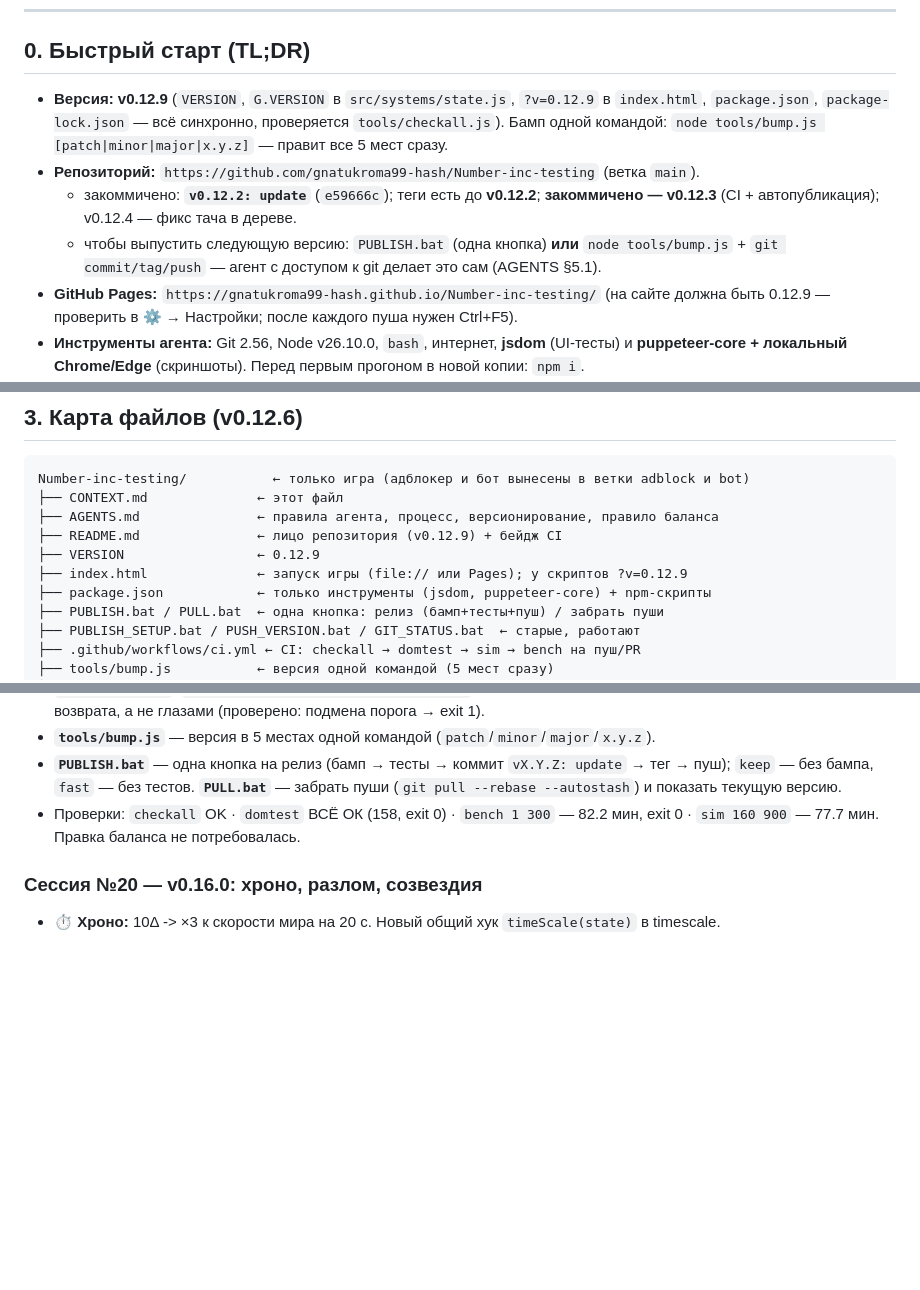
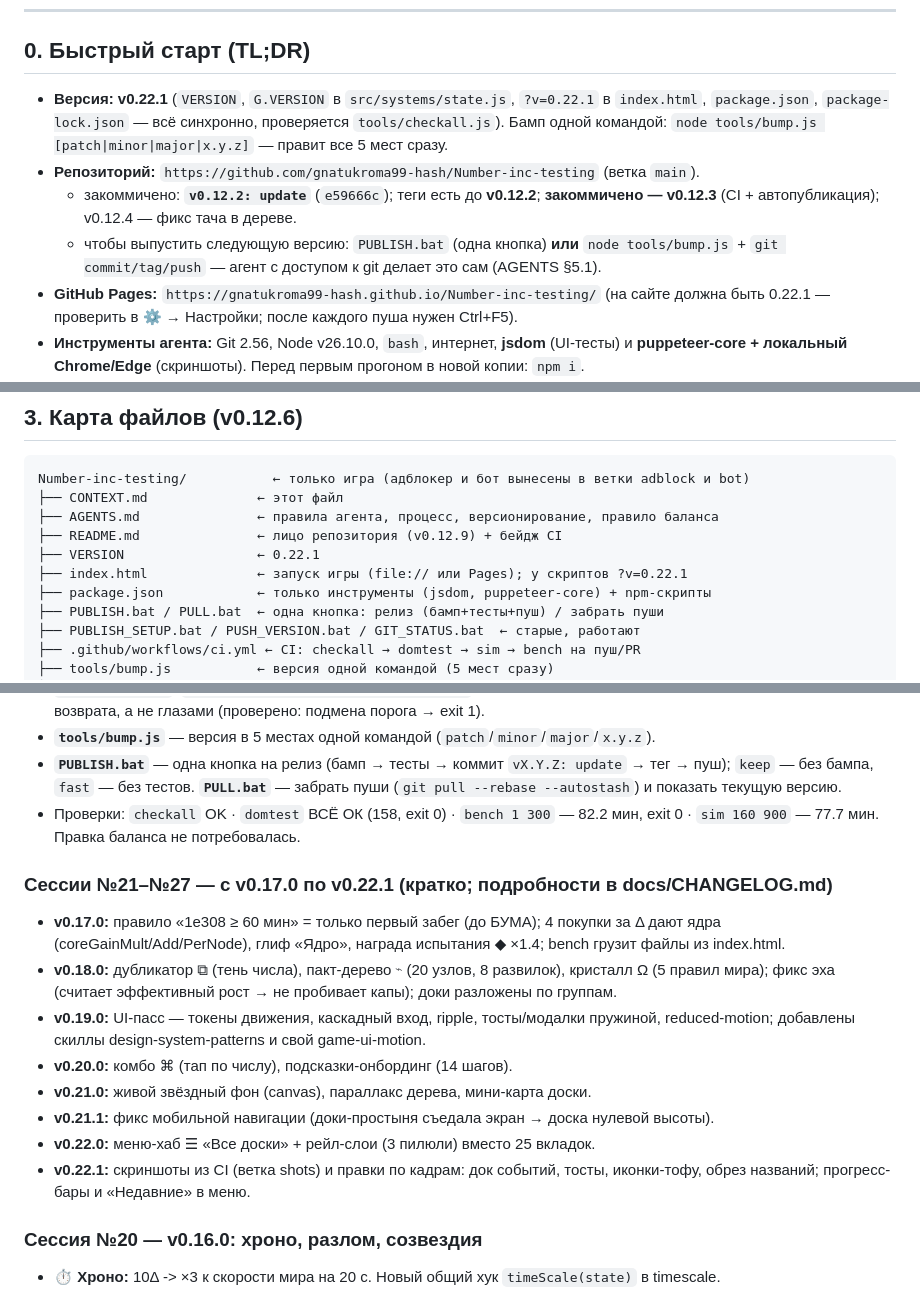
Before and after one commit to gnatukroma99-hash/Number-inc-testing, a Markdown page: CONTEXT.md, 3 parts joined by grey strips. GitHub-like rendering; blank space fills up the shorter version.

```diff
--- a/CONTEXT.md
+++ b/CONTEXT.md
@@ -11,7 +11,7 @@
 
 ## 0. Быстрый старт (TL;DR)
 
-- **Версия: v0.12.9** (`VERSION`, `G.VERSION` в `src/systems/state.js`, `?v=0.12.9` в `index.html`,
+- **Версия: v0.22.1** (`VERSION`, `G.VERSION` в `src/systems/state.js`, `?v=0.22.1` в `index.html`,
   `package.json`, `package-lock.json` — всё синхронно, проверяется `tools/checkall.js`).
   Бамп одной командой: `node tools/bump.js [patch|minor|major|x.y.z]` — правит все 5 мест сразу.
 - **Репозиторий:** `https://github.com/gnatukroma99-hash/Number-inc-testing` (ветка `main`).
@@ -20,7 +20,7 @@
   - чтобы выпустить следующую версию: `PUBLISH.bat` (одна кнопка) **или** `node tools/bump.js` +
     `git commit/tag/push` — агент с доступом к git делает это сам (AGENTS §5.1).
 - **GitHub Pages:** `https://gnatukroma99-hash.github.io/Number-inc-testing/`
-  (на сайте должна быть 0.12.9 — проверить в ⚙ → Настройки; после каждого пуша нужен Ctrl+F5).
+  (на сайте должна быть 0.22.1 — проверить в ⚙ → Настройки; после каждого пуша нужен Ctrl+F5).
 - **Инструменты агента:** Git 2.56, Node v26.10.0, `bash`, интернет,
   **jsdom** (UI-тесты) и **puppeteer-core + локальный Chrome/Edge** (скриншоты). Перед первым
   прогоном в новой копии: `npm i`.
@@ -131,8 +131,8 @@ Number-inc-testing/           ← только игра (адблокер и б
 ├── CONTEXT.md              ← этот файл
 ├── AGENTS.md               ← правила агента, процесс, версионирование, правило баланса
 ├── README.md               ← лицо репозитория (v0.12.9) + бейдж CI
-├── VERSION                 ← 0.12.9
-├── index.html              ← запуск игры (file:// или Pages); у скриптов ?v=0.12.9
+├── VERSION                 ← 0.22.1
+├── index.html              ← запуск игры (file:// или Pages); у скриптов ?v=0.22.1
 ├── package.json            ← только инструменты (jsdom, puppeteer-core) + npm-скрипты
 ├── PUBLISH.bat / PULL.bat  ← одна кнопка: релиз (бамп+тесты+пуш) / забрать пуши
 ├── PUBLISH_SETUP.bat / PUSH_VERSION.bat / GIT_STATUS.bat  ← старые, работают
@@ -523,6 +523,20 @@ Pages должен отдавать 0.12.9 после пуша (проверят
 - Проверки: `checkall` OK · `domtest` ВСЁ ОК (158, exit 0) · `bench 1 300` — 82.2 мин, exit 0 ·
   `sim 160 900` — 77.7 мин. Правка баланса не потребовалась.
 
+### Сессии №21–№27 — с v0.17.0 по v0.22.1 (кратко; подробности в docs/CHANGELOG.md)
+- **v0.17.0:** правило «1e308 ≥ 60 мин» = только первый забег (до БУМА); 4 покупки за Δ дают ядра
+  (coreGainMult/Add/PerNode), глиф «Ядро», награда испытания ◆ ×1.4; bench грузит файлы из index.html.
+- **v0.18.0:** дубликатор ⧉ (тень числа), пакт-дерево ⌁ (20 узлов, 8 развилок), кристалл Ω (5 правил мира);
+  фикс эха (считает эффективный рост → не пробивает капы); доки разложены по группам.
+- **v0.19.0:** UI-пасс — токены движения, каскадный вход, ripple, тосты/модалки пружиной, reduced-motion;
+  добавлены скиллы design-system-patterns и свой game-ui-motion.
+- **v0.20.0:** комбо ⌘ (тап по числу), подсказки-онбординг (14 шагов).
+- **v0.21.0:** живой звёздный фон (canvas), параллакс дерева, мини-карта доски.
+- **v0.21.1:** фикс мобильной навигации (доки-простыня съедала экран → доска нулевой высоты).
+- **v0.22.0:** меню-хаб ☰ «Все доски» + рейл-слои (3 пилюли) вместо 25 вкладок.
+- **v0.22.1:** скриншоты из CI (ветка shots) и правки по кадрам: док событий, тосты, иконки-тофу,
+  обрез названий; прогресс-бары и «Недавние» в меню.
+
 ### Сессия №20 — v0.16.0: хроно, разлом, созвездия
 - **⏱ Хроно:** 10Δ -> ×3 к скорости мира на 20 с. Новый общий хук `timeScale(state)` в timescale.
 - **⌁⃠ Разлом:** событие раз в 100–170 с, M и ⌁ ×2, тап +3 с (до 45). Плавающая кнопка (ui/rift.js).
```
Also changed, not shown: other parts of CONTEXT.md (+1 -1 lines), README.md (+8 -1 lines).
